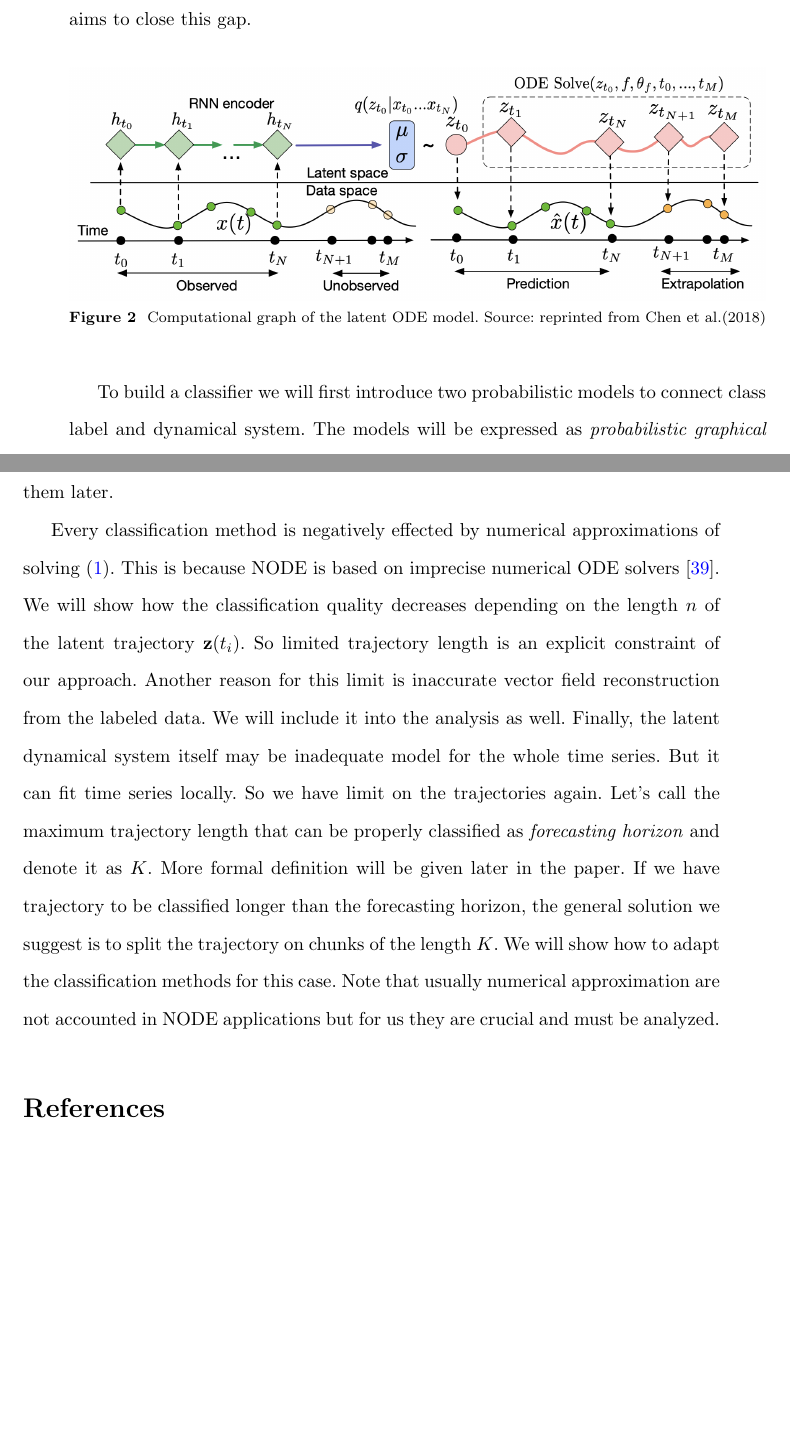
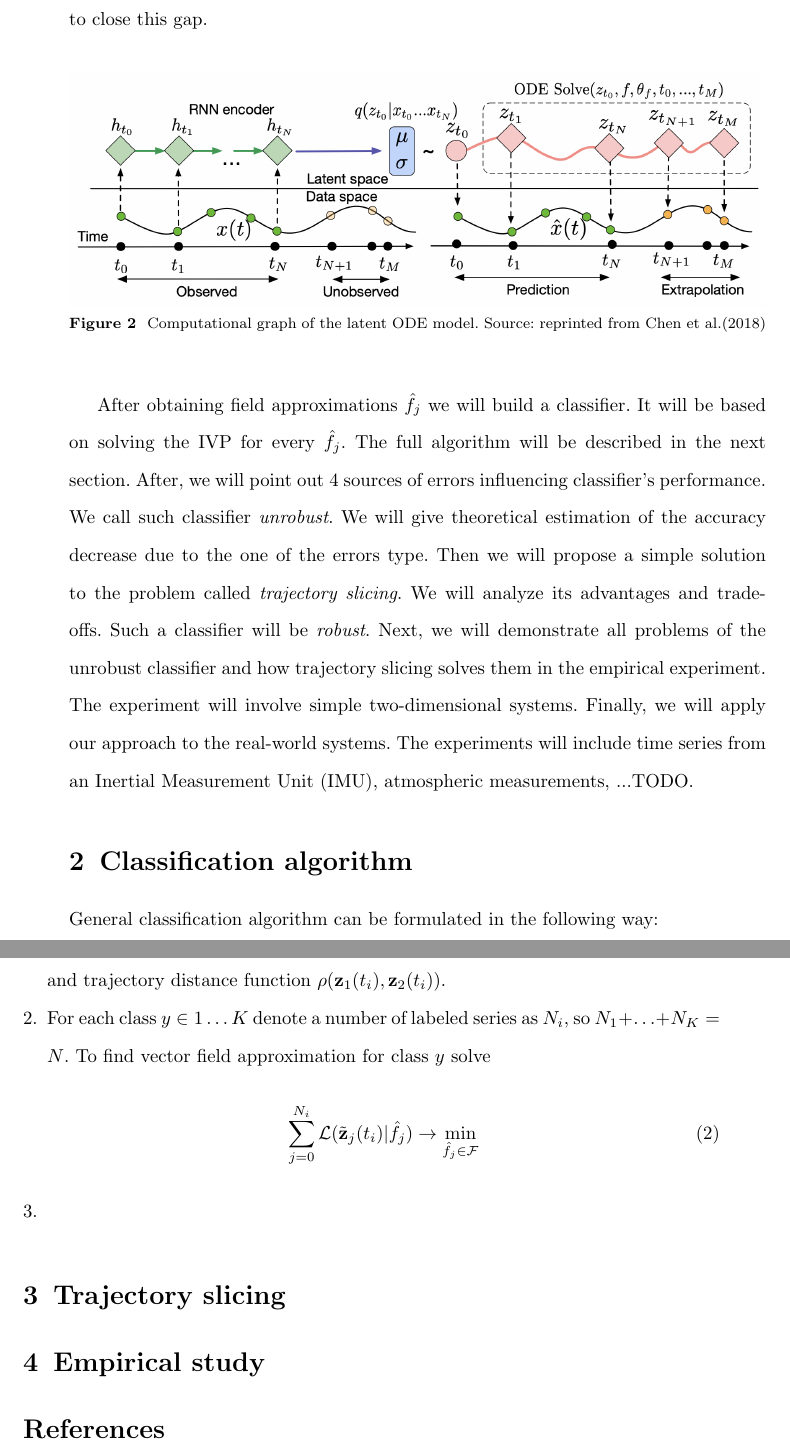
Before and after one commit to intsystems/n_ode, a LaTeX paper (paper/node_classification_Semkin.tex): two parts of pages 6 and 7 of 12, joined at a grey line, cut so that both start at the same text, the shorter picture padded with empty space. Compiled offline with pdfLaTeX.

Commit message:
Some amendments

```diff
--- a/paper/node_classification_Semkin.tex
+++ b/paper/node_classification_Semkin.tex
@@ -20,6 +20,7 @@
 
 \newcommand{\bz}{\ensuremath{\mathbf{z}}}
 \newcommand{\bx}{\ensuremath{\mathbf{x}}}
+\newcommand{\bd}{\ensuremath{\mathbf{d}}}
 \newcommand{\tbx}{\ensuremath{\tilde{\mathbf{x}}}}
 \newcommand{\tbz}{\ensuremath{\tilde{\mathbf{z}}}}
 \newcommand{\beps}{\ensuremath{\boldsymbol{\epsilon}}}
@@ -90,7 +91,7 @@
 		  	\text{each } \bx_{t_i} \sim p_x(x|\bz_{t_i})
 		  \end{gather*}
 
-		  where $\text{ODESolve}()$ is the solution of the initial value problem. Authors then used a variational autoencoder (VAE)~\cite{Kingma2013AutoEncodingVB} to inference the distributions $p_0, p_x$ and the vector field $f$. While this model is more general and is widely used~\cite{cnode, Herrera2020NeuralJO, Seedat2022ContinuousTimeMO}, it has several drawbacks compared to ours. First, it has to parameterize $f, p_x$ and the VAE. Hence, more data is needed in general to obtain good approximations of these functions. We only need to parameterize $f$. Second, the authors use VAE to obtain $\bz(t_0)$ that does not guarantee good approximation~\cite{todo}. We can reconstruct $\bz(t_0)$ using the general results discussed above. Third, in the NODE model a connection between the phase trajectories and the observed time series is given by the general distribution $p_x$. Thus, the connection is difficult to interpret. In addition, the VAE is needed to reconstuct the $\bz(t_i)$ from the $\bx(t_i)$. Our reconstruction approaches give explicit and easy ways to obtain $\bz(t_i)$ from the $\bx(t_i)$ and vice versa. Several papers that use Takens theorem ideas with the NODE to restore latent dynamics can be found in the literature~\cite{node_takens_1, node_takens_2}. But unfortunately, it is poorly covered for machine learning applications. Our paper aims to close this gap.
+		  where $\text{ODESolve}()$ is the solution of the initial value problem. Authors then used a variational autoencoder (VAE)~\cite{Kingma2013AutoEncodingVB} to inference the distributions $p_0, p_x$ and the vector field $f$. While this model is more general and is widely used~\cite{cnode, Herrera2020NeuralJO, Seedat2022ContinuousTimeMO}, it has several drawbacks compared to ours. First, it has to parameterize $f, p_x$ and the VAE. Hence, more data is needed in general to obtain good approximations of these functions. We only need to parameterize $f$. Second, the authors use VAE to obtain $\bz(t_0)$ that does not guarantee good approximation~\cite{todo}. We can reconstruct $\bz(t_0)$ using the general results discussed above. Third, in the NODE model a connection between the phase trajectories and the observed time series is given by the general distribution $p_x$. Thus, the connection is difficult to interpret. In addition, the VAE is needed to reconstuct the $\bz(t_i)$ from the $\bx(t_i)$. Our reconstruction approaches give explicit and easy ways to obtain $\bz(t_i)$ from the $\bx(t_i)$ and vice versa. Several papers using Takens theorem ideas with the NODE to restore latent dynamics can be found in the literature~\cite{node_takens_1, node_takens_2}. But unfortunately, it is poorly covered for machine learning applications. Our paper aims to close this gap.
 
 		  \begin{figure}[h]
 		  	\centering
@@ -99,20 +100,25 @@
 		  	\caption{Computational graph of the latent ODE model. Source: reprinted from Chen et al.(2018)}\label{fig:node_ts}
 		  \end{figure}
 
-		  % TODO: мы предложим два метода классификации основанных на f. Есть 4 проблемы его применения: ... . Предлагаем простой способ их решения + это наш contribution. В конце будут эксперименты
+		  % Paper outline
+		  After obtaining field approximations $\hat{f}_j$ we will build a classifier. It will be based on solving the IVP for every $\hat{f}_j$. The full algorithm will be described in the next section. After, we will point out 4 sources of errors influencing classifier's performance. We call such classifier \emph{unrobust}. We will give theoretical estimation of the accuracy decrease due to the one of the errors type. Then we will propose a simple solution to the problem called \emph{trajectory slicing}. We will analyze its advantages and trade-offs. Such a classifier will be \emph{robust}. Next, we will demonstrate all problems of the unrobust classifier and how trajectory slicing solves them in the empirical experiment. The experiment will involve simple two-dimensional systems. Finally, we will apply our approach to the real-world systems. The experiments will include time series from an Inertial Measurement Unit (IMU), atmospheric measurements, ...TODO.
 
+	\section{Classification algorithm}\label{Unrobust}
 
+		General classification algorithm can be formulated in the following way:
 
-		% Classification approachess
-		To build a classifier we will first introduce two probabilistic models to connect class label and dynamical system. The models will be expressed as \textit{probabilistic graphical models}~\cite{bishop}. Then, we will use bayessian classification~\cite{bishop}, variational principle~\cite{blei2017variational} or change of variables~\cite{hogg2005introduction} as means for different classification methods. They are all theoretical principles from statistics that lead to particular classifier. We will explore them later.
+		\begin{enumerate}
+			\item Choose vector field approximation set $\hat{f} \in \mathcal{F}$, vector field loss function $\mathcal{L}(\tbz(t_i) | \hat{f})$ and trajectory distance function $\rho(\bz_1(t_i), \bz_2(t_i))$.
+			\item For each class $y \in 1 \ldots K$ denote a number of labeled series as $N_i$, so $N_1 + \ldots + N_K = N$. To find vector field approximation for class $y$ solve
+				\begin{equation}
+					\sum\limits_{j=0}^{N_i} \mathcal{L}(\tbz_j(t_i) | \hat{f}_j) \to \underset{\hat{f}_j \in \mathcal{F}}{\min}
+				\end{equation}
+			\item
+		\end{enumerate}
 
-		% About numerical approximations
-		Every classification method is negatively effected by numerical approximations of solving (\ref{eq:lat_dyn}). This is because NODE is based on imprecise numerical ODE solvers~\cite{ode_solvers}. We will show how the classification quality decreases depending on the length $n$ of the latent trajectory $\bz(t_i)$. So limited trajectory length is an explicit constraint of our approach. Another reason for this limit is inaccurate vector field reconstruction from the labeled data. We will include it into the analysis as well. Finally, the latent dynamical system itself may be inadequate model for the whole time series. But it can fit time series locally. So we have limit on the trajectories again. Let's call the maximum trajectory length that can be properly classified as \emph{forecasting horizon} and denote it as $K$. More formal definition will be given later in the paper. If we have trajectory to be classified longer than the forecasting horizon, the general solution we suggest is to split the trajectory on chunks of the length $K$. We will show how to adapt the classification methods for this case. Note that usually numerical approximation are not accounted in NODE applications but for us they are crucial and must be analyzed.
+	\section{Trajectory slicing}\label{Slicing}
 
-
-
-
-
+	\section{Empirical study}\label{Experiment}
 
 
 		\bibliography{lit.bib}
```
Also changed, not shown: slides/neural_ode_Semkin_slides.tex (+1 -1 lines), paper/node_classification_Semkin.pdf, slides/neural_ode_Semkin_slides.pdf, paper/node_classification_Semkin.tex (12 more changed lines), 3 other files.
